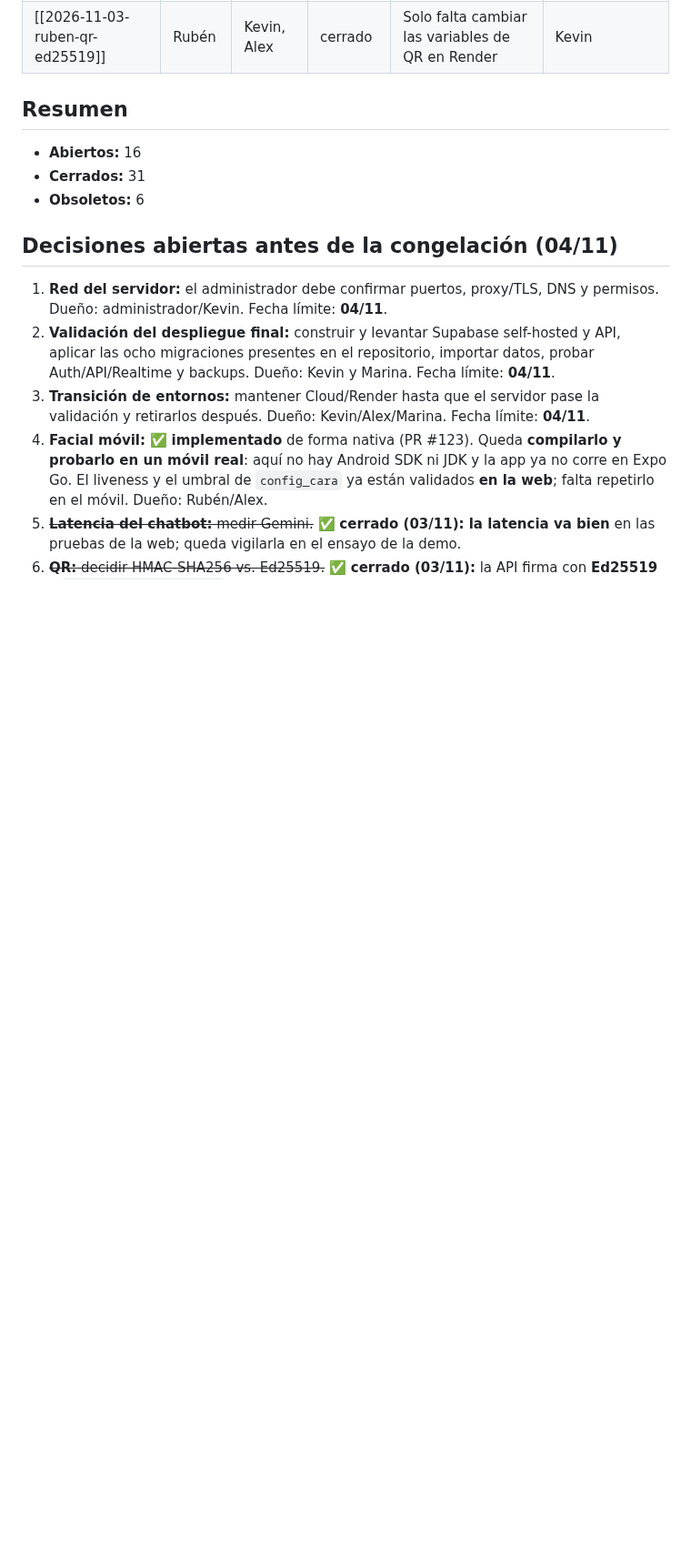
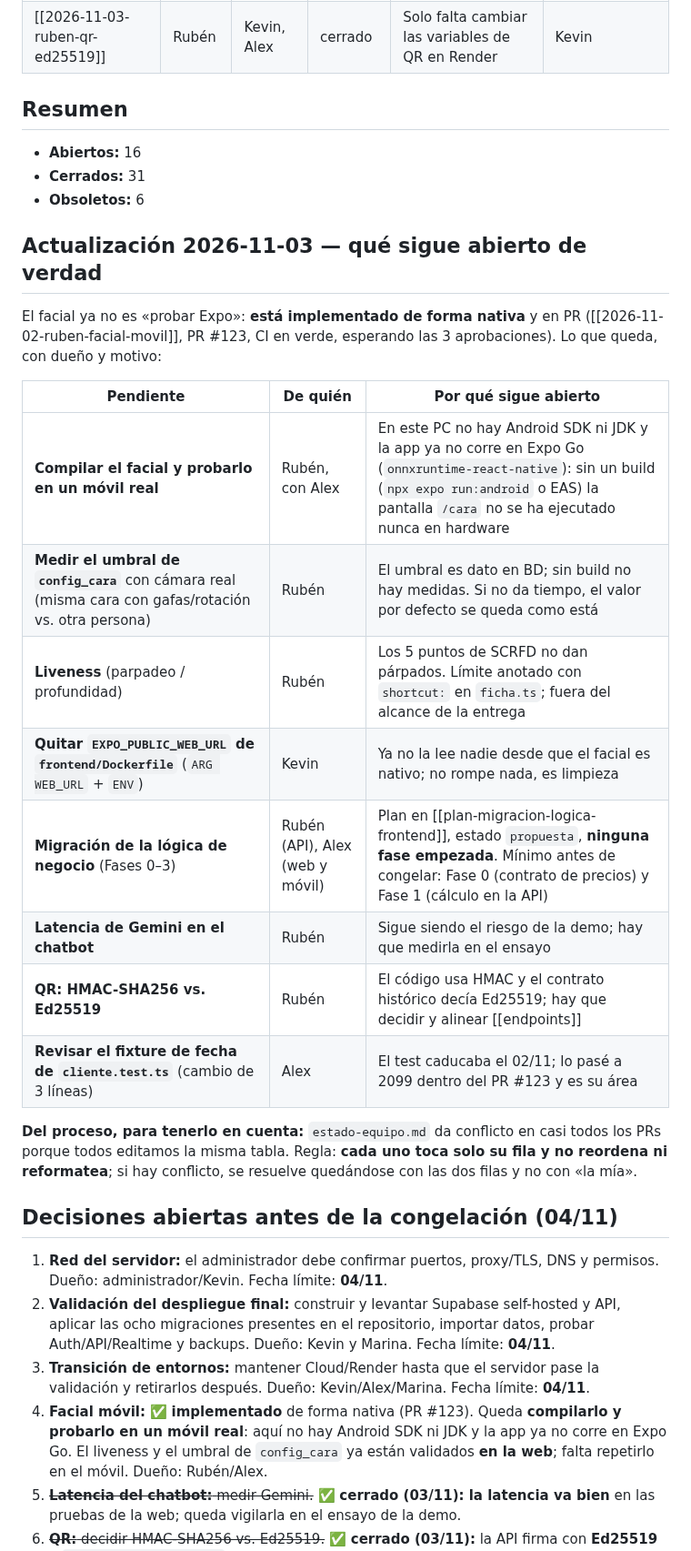
Before and after one commit to Alex-Oses/renfe-app, a Markdown page: obsidian/01-estado/handoffs-pendientes.md, the part around one of its changes. Shown at 91% size. Drawn GitHub-style; blank space fills up the shorter version.

Commit message:
docs(vault): pendientes reales tras el facial nativo (03/11)

```diff
--- a/obsidian/01-estado/handoffs-pendientes.md
+++ b/obsidian/01-estado/handoffs-pendientes.md
@@ -74,6 +74,27 @@ alcance sustituido; «abierto» conserva una acción verificable antes de la con
 - **Cerrados:** 31
 - **Obsoletos:** 6
 
+## Actualización 2026-11-03 — qué sigue abierto de verdad
+
+El facial ya no es «probar Expo»: **está implementado de forma nativa** y en PR
+([[2026-11-02-ruben-facial-movil]], PR #123, CI en verde, esperando las 3 aprobaciones). Lo que
+queda, con dueño y motivo:
+
+| Pendiente | De quién | Por qué sigue abierto |
+|---|---|---|
+| **Compilar el facial y probarlo en un móvil real** | Rubén, con Alex | En este PC no hay Android SDK ni JDK y la app ya no corre en Expo Go (`onnxruntime-react-native`): sin un build (`npx expo run:android` o EAS) la pantalla `/cara` no se ha ejecutado nunca en hardware |
+| **Medir el umbral de `config_cara`** con cámara real (misma cara con gafas/rotación vs. otra persona) | Rubén | El umbral es dato en BD; sin build no hay medidas. Si no da tiempo, el valor por defecto se queda como está |
+| **Liveness** (parpadeo / profundidad) | Rubén | Los 5 puntos de SCRFD no dan párpados. Límite anotado con `shortcut:` en `ficha.ts`; fuera del alcance de la entrega |
+| **Quitar `EXPO_PUBLIC_WEB_URL` de `frontend/Dockerfile`** (`ARG WEB_URL` + `ENV`) | Kevin | Ya no la lee nadie desde que el facial es nativo; no rompe nada, es limpieza |
+| **Migración de la lógica de negocio** (Fases 0–3) | Rubén (API), Alex (web y móvil) | Plan en [[plan-migracion-logica-frontend]], estado `propuesta`, **ninguna fase empezada**. Mínimo antes de congelar: Fase 0 (contrato de precios) y Fase 1 (cálculo en la API) |
+| **Latencia de Gemini en el chatbot** | Rubén | Sigue siendo el riesgo de la demo; hay que medirla en el ensayo |
+| **QR: HMAC-SHA256 vs. Ed25519** | Rubén | El código usa HMAC y el contrato histórico decía Ed25519; hay que decidir y alinear [[endpoints]] |
+| **Revisar el fixture de fecha de `cliente.test.ts`** (cambio de 3 líneas) | Alex | El test caducaba el 02/11; lo pasé a 2099 dentro del PR #123 y es su área |
+
+**Del proceso, para tenerlo en cuenta:** `estado-equipo.md` da conflicto en casi todos los PRs porque
+todos editamos la misma tabla. Regla: **cada uno toca solo su fila y no reordena ni reformatea**; si
+hay conflicto, se resuelve quedándose con las dos filas y no con «la mía».
+
 ## Decisiones abiertas antes de la congelación (04/11)
 
 1. **Red del servidor:** el administrador debe confirmar puertos, proxy/TLS, DNS y permisos. Dueño:
```
Also changed, not shown: other parts of obsidian/01-estado/handoffs-pendientes.md (+1 -1 lines).
